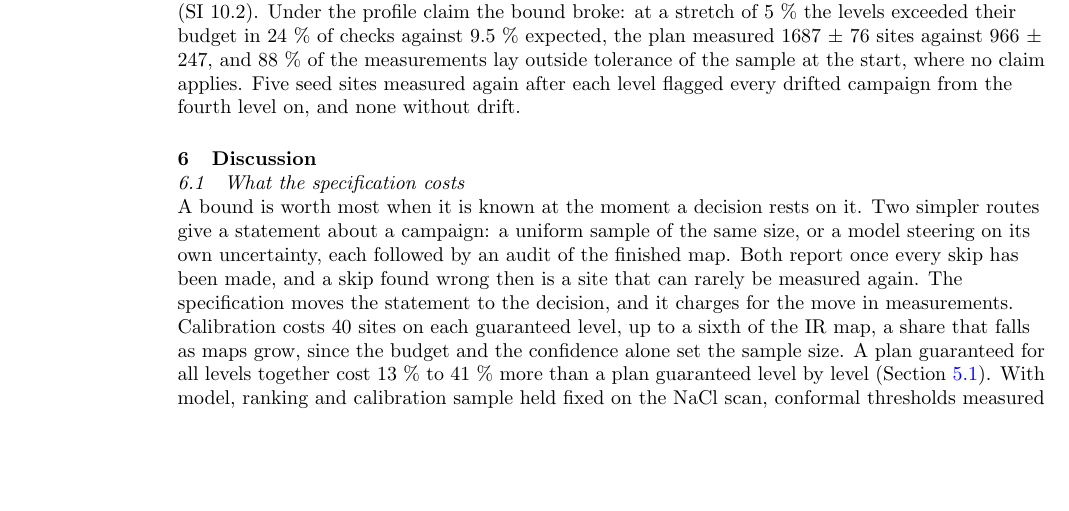
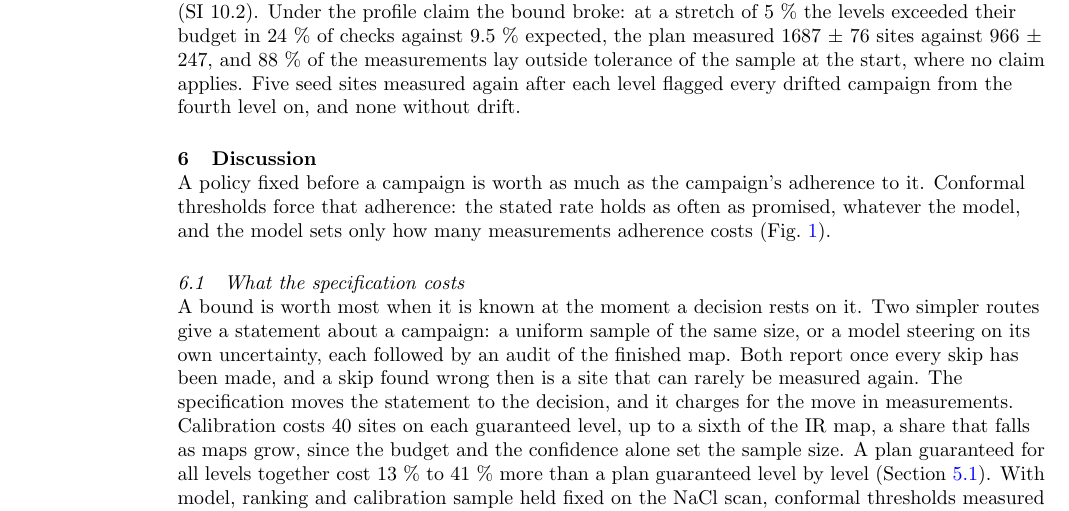
Before and after one commit to phzwart/accountable_experiments, a LaTeX paper (manuscript/tex/main.tex): part of page 15 of 24, cut so that both start at the same text, the shorter picture padded with empty space. Compiled offline with pdfLaTeX.

Commit message:
Discussion opens on adherence to the policy fixed in advance
Co-Authored-By: Claude Opus 5.5 <noreply@anthropic.com>
Claude-Session: https://claude.ai/code/session_01HqSjv9TfKzAfZ7o9cs8rfx

```diff
--- a/manuscript/tex/main.tex
+++ b/manuscript/tex/main.tex
@@ -405,6 +405,8 @@ Drift was simulated as a slow swelling of the synthetic sample, its \(q\) scale
 \hypertarget{sec:6}{%
 \section{Discussion}\label{sec:6}}
 
+A policy fixed before a campaign is worth as much as the campaign's adherence to it. Conformal thresholds force that adherence: the stated rate holds as often as promised, whatever the model, and the model sets only how many measurements adherence costs (Fig.~\ref{fig:1}).
+
 \hypertarget{what-the-specification-costs}{%
 \subsection{What the specification costs}\label{what-the-specification-costs}}
 
```
Also changed, not shown: manuscript/tex/main.pdf.
